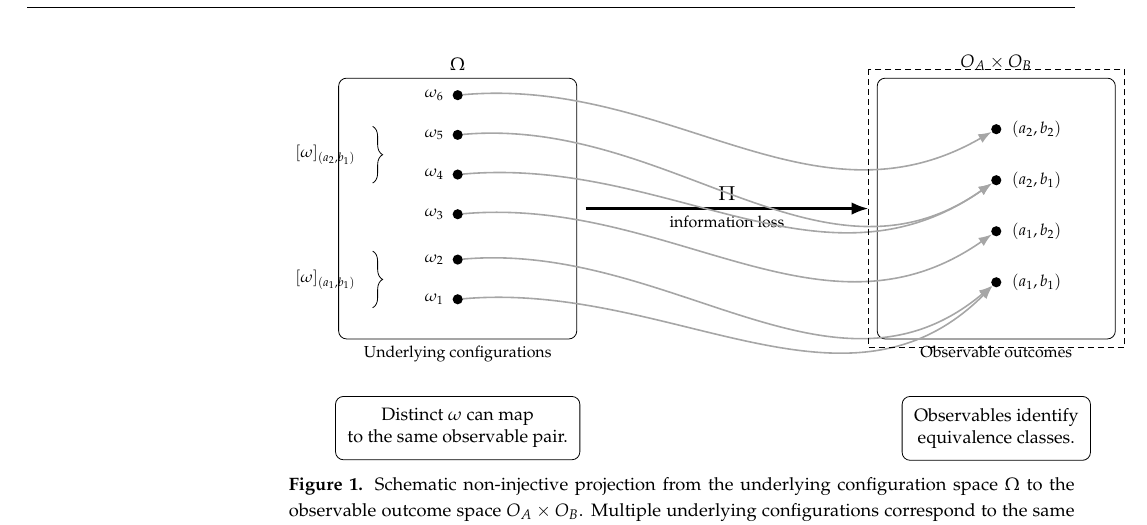
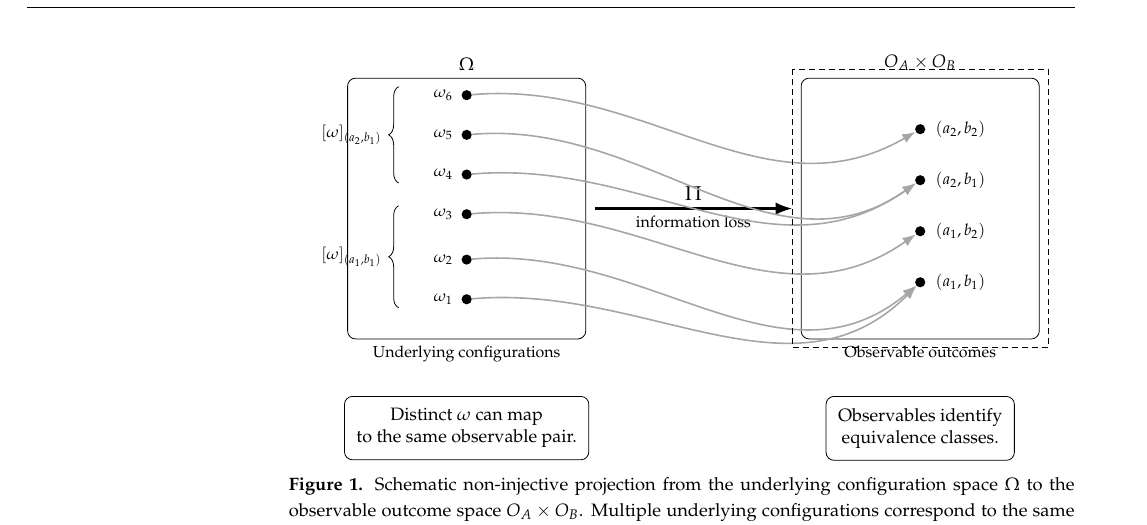
Before and after one commit to Cosmochrony/bell-paper, a LaTeX paper (tex/Bell.tex, which reads tex/02-non-injective-projection/non-injective-projection.tex): part of page 3 of 16, cut so that both start at the same text. The pictures show the PDF file pdf/Bell.pdf that the author committed with the source.

Commit message:
improve figure

```diff
--- a/tex/02-non-injective-projection/non-injective-projection.tex
+++ b/tex/02-non-injective-projection/non-injective-projection.tex
@@ -45,14 +45,14 @@
       pt/.style={circle, fill, inner sep=1.8pt},
       arr/.style={-Latex, thick},
       marr/.style={-Latex, thick, gray!70},
-      brace/.style={decorate, decoration={brace, mirror, amplitude=5pt}}
+      brace/.style={decorate, decoration={brace, amplitude=5pt}}
     ]
 
   \node[bigbox] (Omega) at (0,0) {};
   \node[above] at (Omega.north) {$\Omega$};
   \node[below, font=\footnotesize] at (Omega.south) {Underlying configurations};
 
-  \node[bigbox] (Obs) at (9.5,0) {};
+  \node[bigbox] (Obs) at (8.0,0) {};
   \node[above] at (Obs.north) {$O_A \times O_B$};
   \node[below, font=\footnotesize] at (Obs.south) {Observable outcomes};
 
@@ -99,12 +99,12 @@
 
   % Braces for equivalence classes
   \draw[brace]
-  ($(w1)+(-1.5,-0.15)$) -- ($(w2)+(-1.5, 0.15)$)
-  node[midway, left=5pt, font=\footnotesize] {$[\omega]_{(a_1,b_1)}$};
+    ($(w1)+(-1.2,-0.15)$) -- ($(w3)+(-1.2, 0.15)$)
+    node[midway, left=5pt, font=\footnotesize] {$[\omega]_{(a_1,b_1)}$};
 
   \draw[brace]
-  ($(w4)+(-1.5,-0.15)$) -- ($(w5)+(-1.5, 0.15)$)
-  node[midway, left=5pt, font=\footnotesize] {$[\omega]_{(a_2,b_1)}$};
+    ($(w4)+(-1.2,-0.15)$) -- ($(w6)+(-1.2, 0.15)$)
+    node[midway, left=5pt, font=\footnotesize] {$[\omega]_{(a_2,b_1)}$};
 
   % Dashed rectangle around observable space
   \draw[densely dashed]
```
Also changed, not shown: pdf/Bell.pdf.
